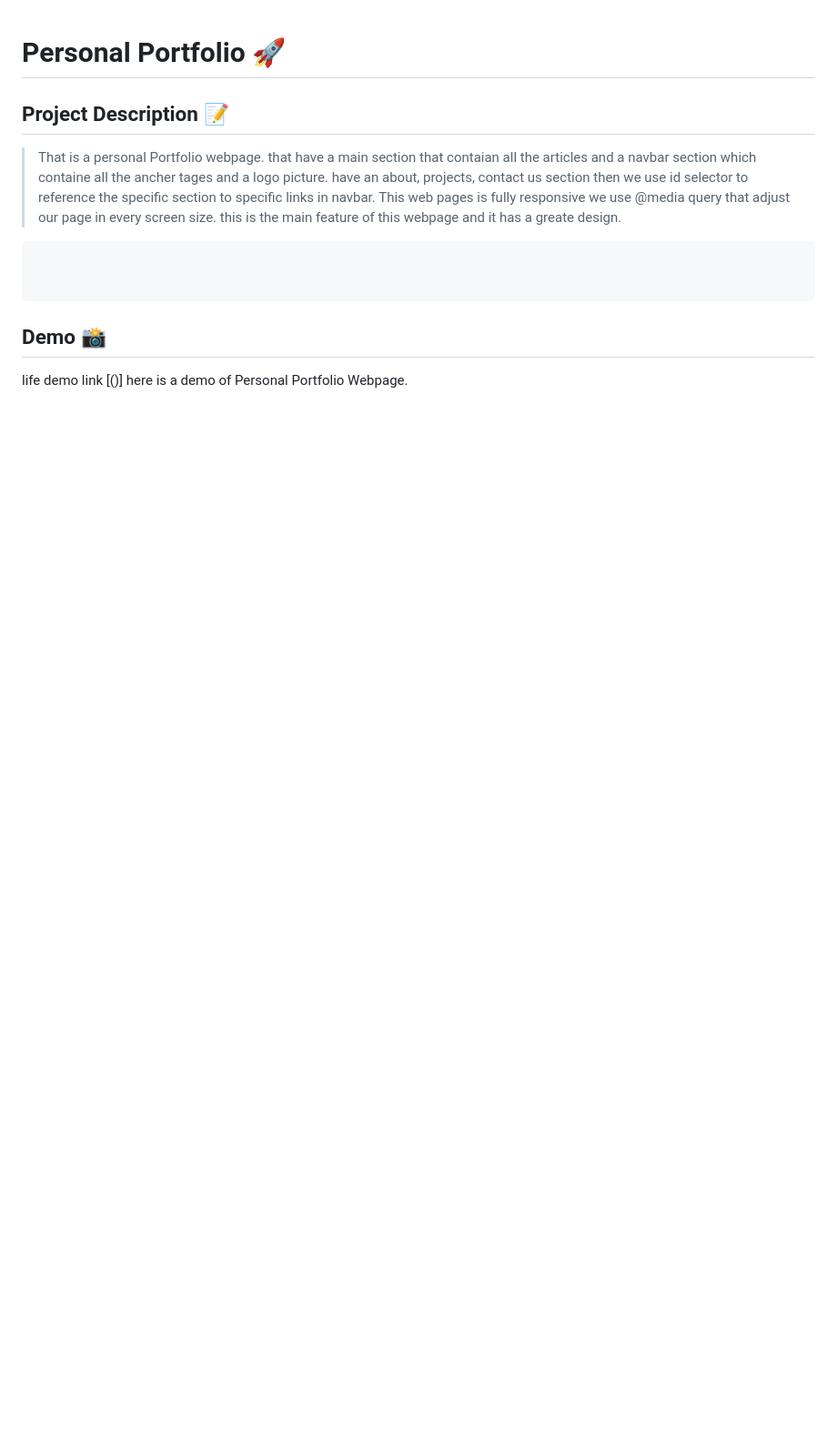
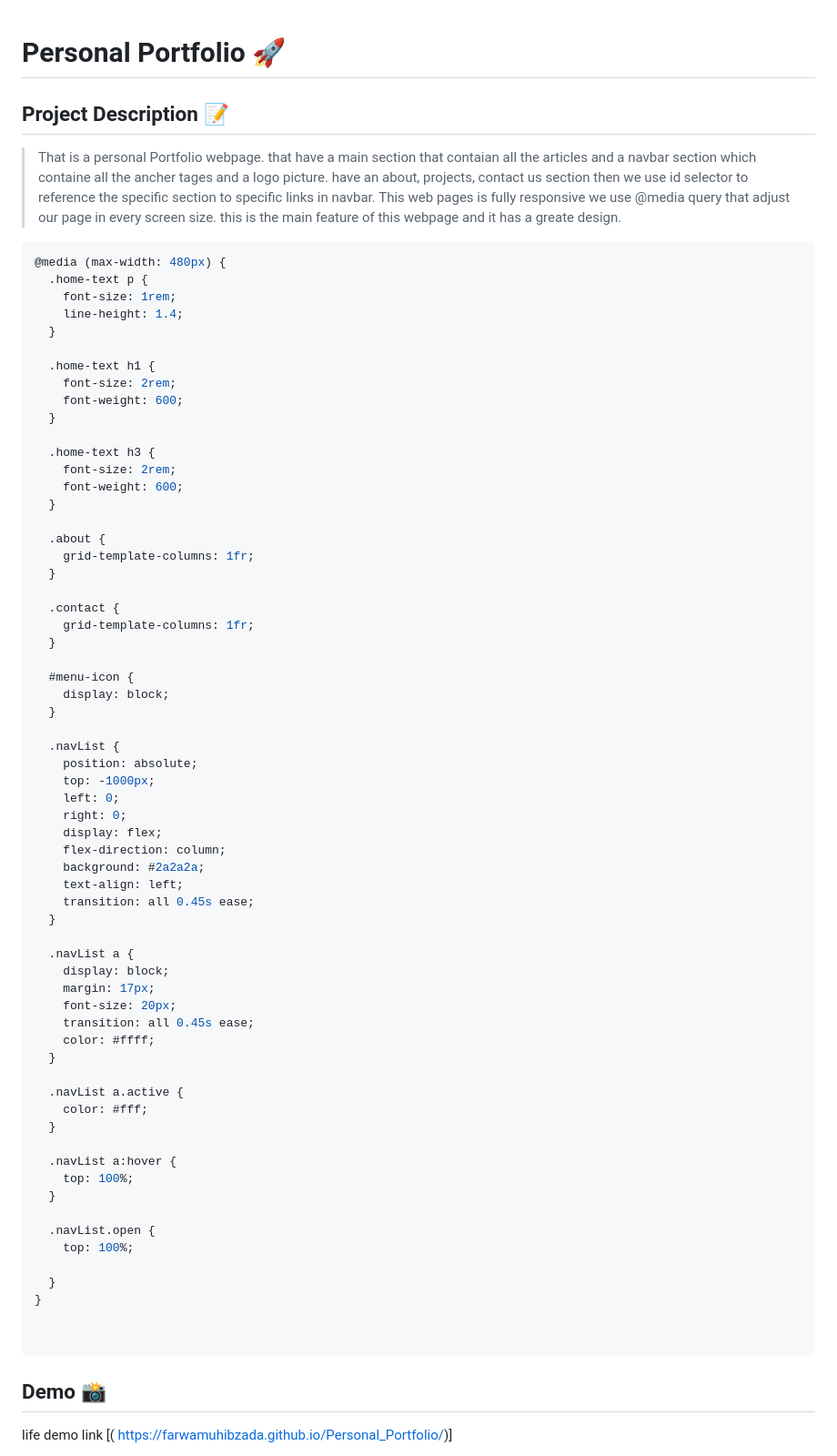
Before and after one commit to FarwaMuhibZada/Personal_Portfolio, a Markdown page: README.md, the part around one of its changes. Shown at 91% size. GitHub-like rendering; blank space fills up the shorter version.

````diff
--- a/README.md
+++ b/README.md
@@ -7,6 +7,67 @@
 
 
 ```css
+@media (max-width: 480px) {
+  .home-text p {
+    font-size: 1rem;
+    line-height: 1.4;
+  }
+
+  .home-text h1 {
+    font-size: 2rem;
+    font-weight: 600;
+  }
+
+  .home-text h3 {
+    font-size: 2rem;
+    font-weight: 600;
+  }
+
+  .about {
+    grid-template-columns: 1fr;
+  }
+
+  .contact {
+    grid-template-columns: 1fr;
+  }
+
+  #menu-icon {
+    display: block;
+  }
+
+  .navList {
+    position: absolute;
+    top: -1000px;
+    left: 0;
+    right: 0;
+    display: flex;
+    flex-direction: column;
+    background: #2a2a2a;
+    text-align: left;
+    transition: all 0.45s ease;
+  }
+
+  .navList a {
+    display: block;
+    margin: 17px;
+    font-size: 20px;
+    transition: all 0.45s ease;
+    color: #ffff;
+  }
+
+  .navList a.active {
+    color: #fff;
+  }
+
+  .navList a:hover {
+    top: 100%;
+  }
+
+  .navList.open {
+    top: 100%;
+
+  }
+}
 
 
 ```
@@ -15,6 +76,5 @@
 
 ## Demo 📸
 
-life demo link [()]
-here is a demo of Personal Portfolio Webpage.
+life demo link [( https://farwamuhibzada.github.io/Personal_Portfolio/)]
 
````
Also changed, not shown: other parts of README.md (+12 -4 lines), img/desktop2.PNG (added), img/ipad.PNG (added), img/mobile.PNG (added), 1 other file.
